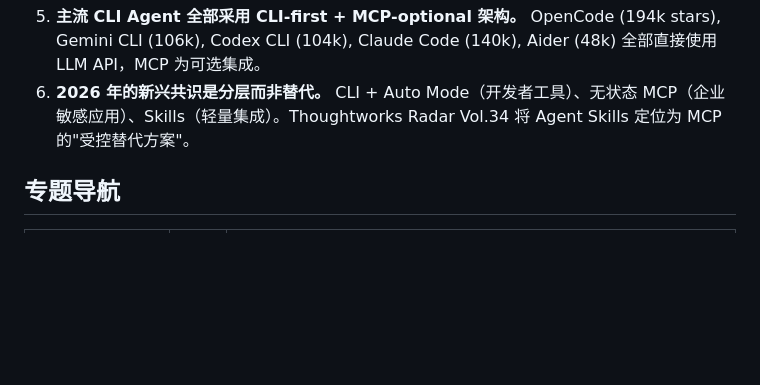
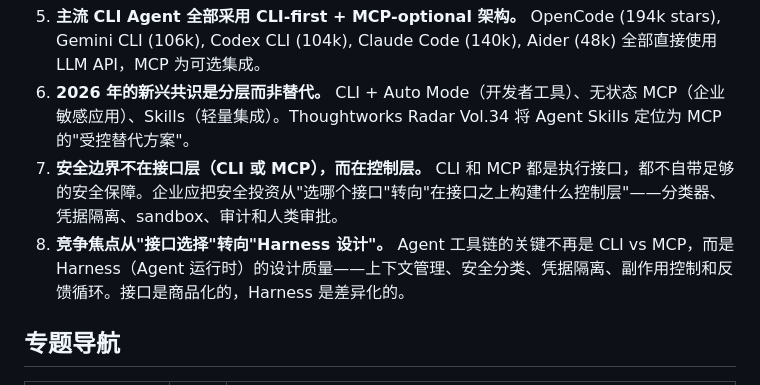
Before and after one commit to dicoeeee/CICDInsight, a Markdown page: 50_deepdives/cli-first-practitioner-arguments/README.md, the part around the change. Drawn GitHub-style; blank space fills up the shorter version.

```diff
--- a/50_deepdives/cli-first-practitioner-arguments/README.md
+++ b/50_deepdives/cli-first-practitioner-arguments/README.md
@@ -33,6 +33,8 @@ refresh_after: 2026-11-06
 4. **MCP 2026-07-28 规范直接回应了 CLI-first 核心论点。** 无状态核心、渐进式 Tool 发现、缓存提示、Sampling 弃用——从第一天起获得 AWS、Cloudflare、Microsoft、Google 等企业级采用。
 5. **主流 CLI Agent 全部采用 CLI-first + MCP-optional 架构。** OpenCode (194k stars), Gemini CLI (106k), Codex CLI (104k), Claude Code (140k), Aider (48k) 全部直接使用 LLM API，MCP 为可选集成。
 6. **2026 年的新兴共识是分层而非替代。** CLI + Auto Mode（开发者工具）、无状态 MCP（企业敏感应用）、Skills（轻量集成）。Thoughtworks Radar Vol.34 将 Agent Skills 定位为 MCP 的"受控替代方案"。
+7. **安全边界不在接口层（CLI 或 MCP），而在控制层。** CLI 和 MCP 都是执行接口，都不自带足够的安全保障。企业应把安全投资从"选哪个接口"转向"在接口之上构建什么控制层"——分类器、凭据隔离、sandbox、审计和人类审批。
+8. **竞争焦点从"接口选择"转向"Harness 设计"。** Agent 工具链的关键不再是 CLI vs MCP，而是 Harness（Agent 运行时）的设计质量——上下文管理、安全分类、凭据隔离、副作用控制和反馈循环。接口是商品化的，Harness 是差异化的。
 
 ## 专题导航
 
```
Also changed, not shown: 50_deepdives/cli-first-practitioner-arguments/50_findings.md (+20 -0 lines), 50_deepdives/cli-first-practitioner-arguments/90_report.md (+29 -0 lines).
